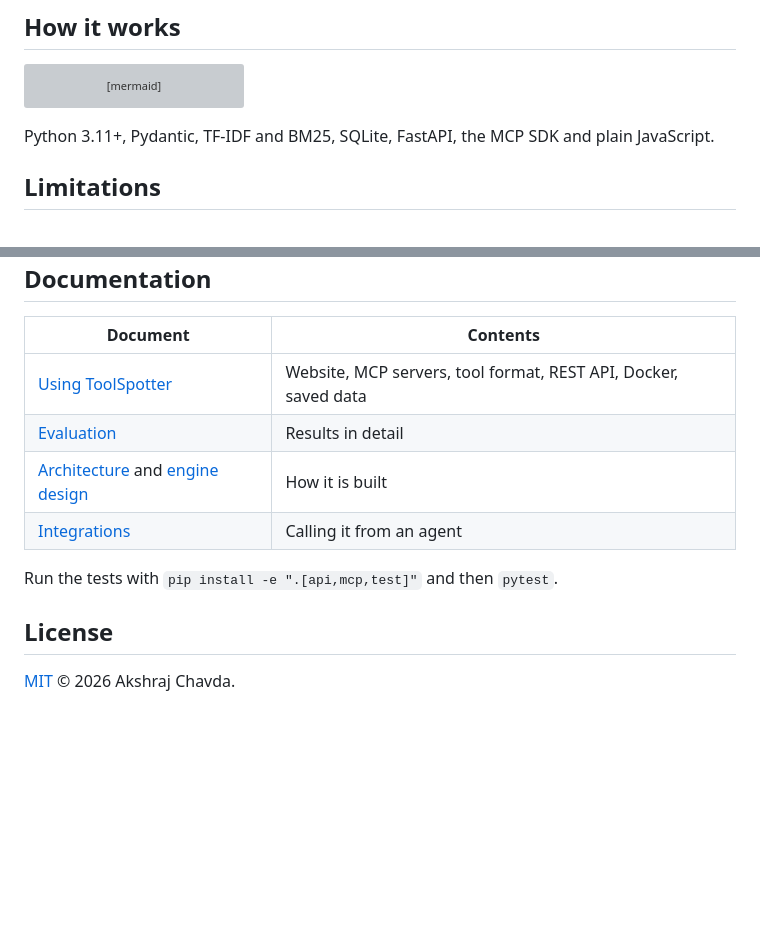
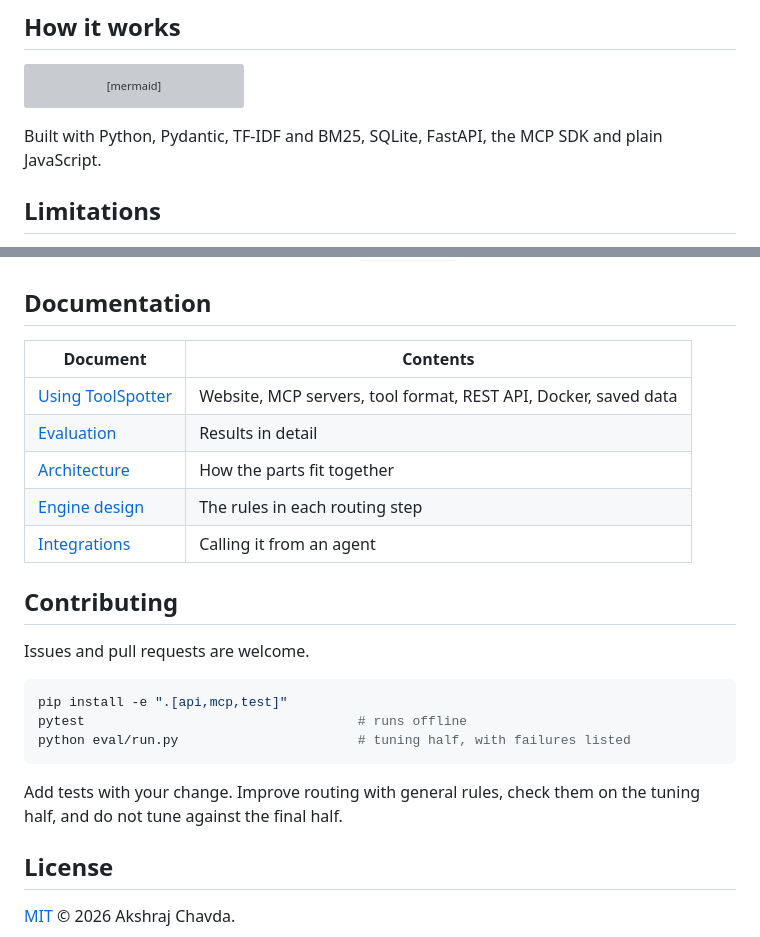
Before and after one commit to akshraj-05/tool-router, a Markdown page: README.md, 2 parts joined by grey strips. GitHub-like rendering; blank space fills up the shorter version; grey boxes are pictures that could not be loaded.

````diff
--- a/README.md
+++ b/README.md
@@ -77,7 +147,7 @@ flowchart LR
   F --> I[Ordered tool plan]
 ```
 
-Python 3.11+, Pydantic, TF-IDF and BM25, SQLite, FastAPI, the MCP SDK and plain JavaScript.
+Built with Python, Pydantic, TF-IDF and BM25, SQLite, FastAPI, the MCP SDK and plain JavaScript.
 
 ## Limitations
 
@@ -92,10 +162,21 @@ Python 3.11+, Pydantic, TF-IDF and BM25, SQLite, FastAPI, the MCP SDK and plain
 |---|---|
 | [Using ToolSpotter](docs/usage.md) | Website, MCP servers, tool format, REST API, Docker, saved data |
 | [Evaluation](docs/evaluation.md) | Results in detail |
-| [Architecture](docs/design/architecture.md) and [engine design](docs/design/engine-design.md) | How it is built |
+| [Architecture](docs/design/architecture.md) | How the parts fit together |
+| [Engine design](docs/design/engine-design.md) | The rules in each routing step |
 | [Integrations](docs/design/integrations.md) | Calling it from an agent |
 
-Run the tests with `pip install -e ".[api,mcp,test]"` and then `pytest`.
+## Contributing
+
+Issues and pull requests are welcome.
+
+```bash
+pip install -e ".[api,mcp,test]"
+pytest                                   # runs offline
+python eval/run.py                       # tuning half, with failures listed
+```
+
+Add tests with your change. Improve routing with general rules, check them on the tuning half, and do not tune against the final half.
 
 ## License
 
````
Also changed, not shown: other parts of README.md (+93 -23 lines), docs/images/dashboard.png (added), docs/images/try-it.png (added).
